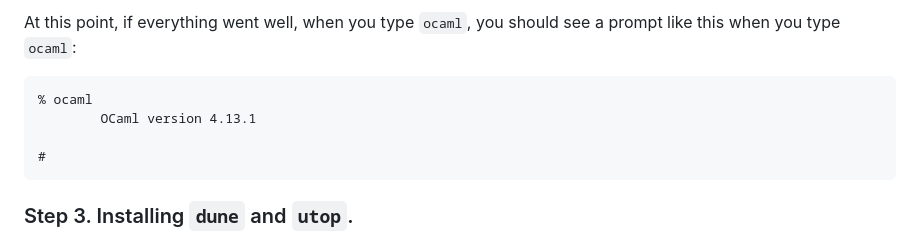
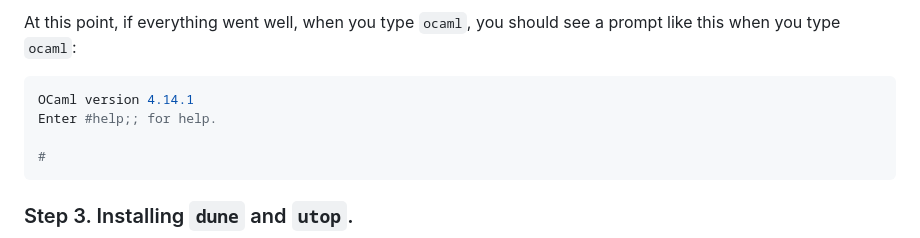
Before and after one commit to fredfeng/CS162, a Markdown page: sections/sec01/README.md, the part around the change. GitHub-like rendering.

Commit message:
Make OCaml versions consistent

````diff
--- a/sections/sec01/README.md
+++ b/sections/sec01/README.md
@@ -84,9 +84,9 @@ eval $(opam env)
 
 At this point, if everything went well, when you type `ocaml`, you should see a prompt like this when you type `ocaml`:
 
-```
-% ocaml
-        OCaml version 4.13.1
+```bash
+OCaml version 4.14.1
+Enter #help;; for help.
 
 #
 ```
````
